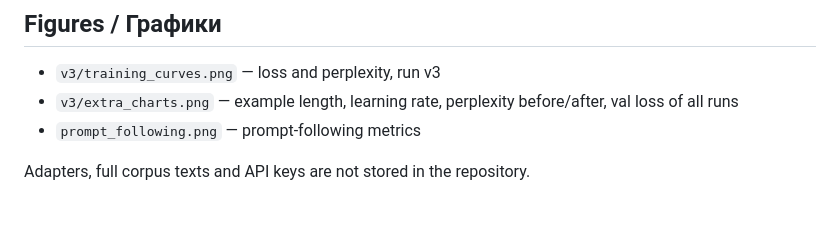
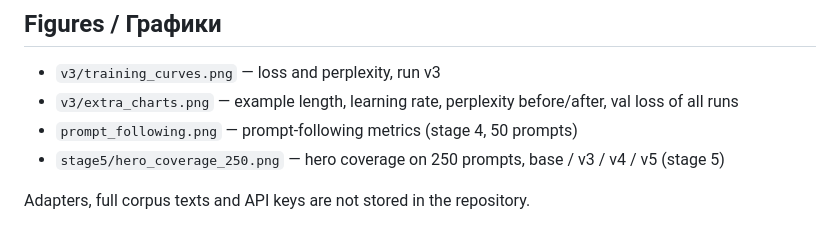
Before and after one commit to Alpu-hash/fairytales-constructor, a Markdown page: results/README.md, the part around one of its changes. GitHub-like rendering.

```diff
--- a/results/README.md
+++ b/results/README.md
@@ -32,6 +65,7 @@ Fine-tuning removes junk and repeats and lowers perplexity. Hero coverage double
 
 - `v3/training_curves.png` — loss and perplexity, run v3
 - `v3/extra_charts.png` — example length, learning rate, perplexity before/after, val loss of all runs
-- `prompt_following.png` — prompt-following metrics
+- `prompt_following.png` — prompt-following metrics (stage 4, 50 prompts)
+- `stage5/hero_coverage_250.png` — hero coverage on 250 prompts, base / v3 / v4 / v5 (stage 5)
 
 Adapters, full corpus texts and API keys are not stored in the repository.
```
Also changed, not shown: other parts of results/README.md (+35 -2 lines), README.md (+6 -4 lines), results/stage5/hero_coverage_250.png (added), 3 other files.
